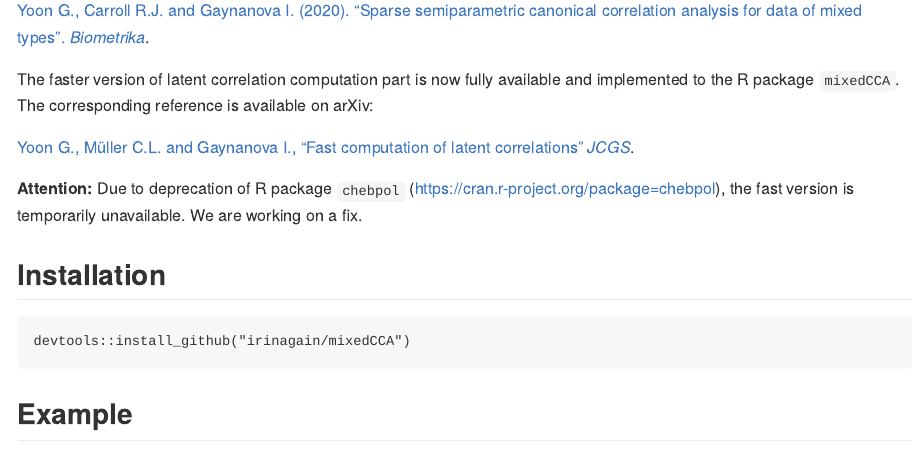
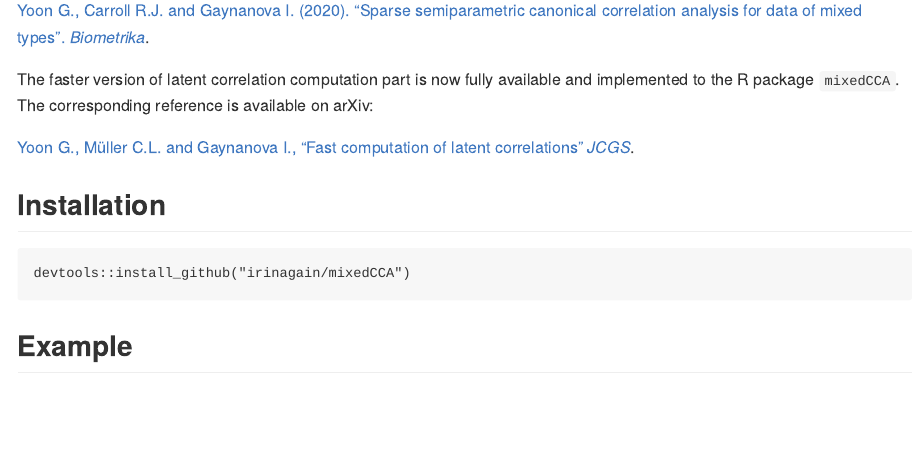
Before and after one commit to irinagain/mixedCCA, an R Markdown document (README.Rmd): the page in a window 1100 px wide, from 180 px down. The pictures show the output file README.md that the author committed with the source, drawn offline in the style of GitHub; badge pictures from the web are left out.

Commit message:
bring back fast approx method via multilinear interpolation

```diff
--- a/README.Rmd
+++ b/README.Rmd
@@ -28,7 +28,7 @@ The faster version of latent correlation computation part is now fully available
 
 [Yoon G., M&uuml;ller C.L. and Gaynanova I., "Fast computation of latent correlations" *JCGS*](https://doi.org/10.1080/10618600.2021.1882468).
 
-**Attention:** Due to deprecation of R package `chebpol` (https://cran.r-project.org/package=chebpol), the fast version is temporarily unavailable. We are working on a fix.
+<!--**Attention:** Due to deprecation of R package `chebpol` (https://cran.r-project.org/package=chebpol), the fast version is temporarily unavailable. We are working on a fix.-->
 
 
 ## Installation
```
Also changed, not shown: README.md, 3 other files.
